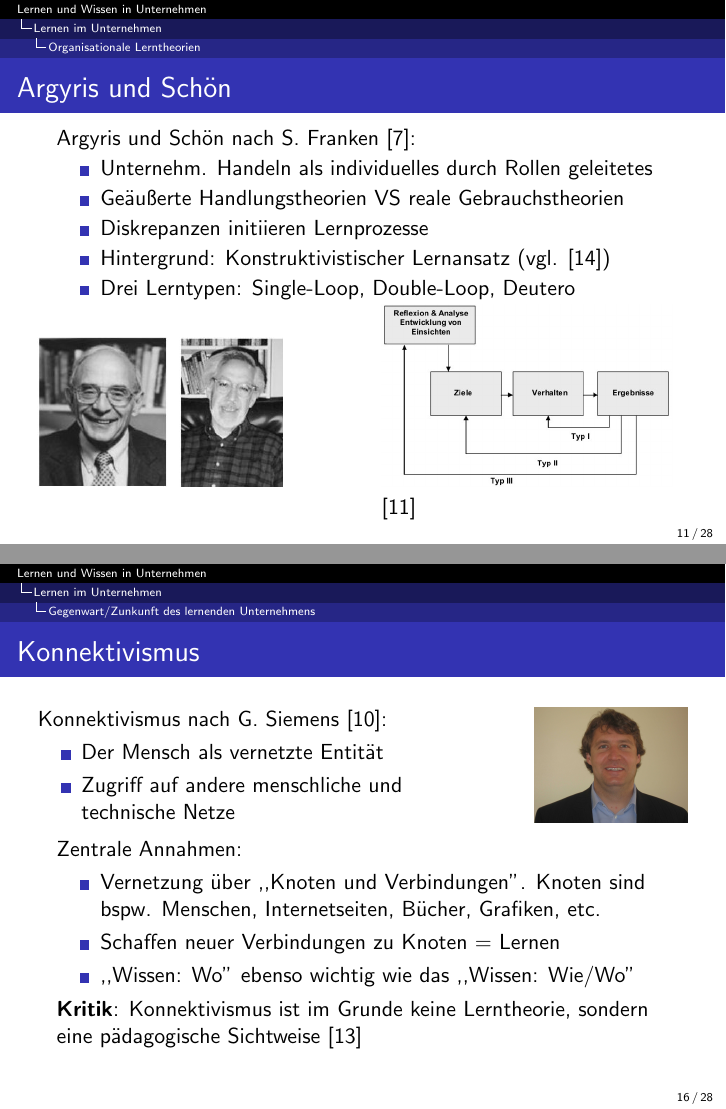
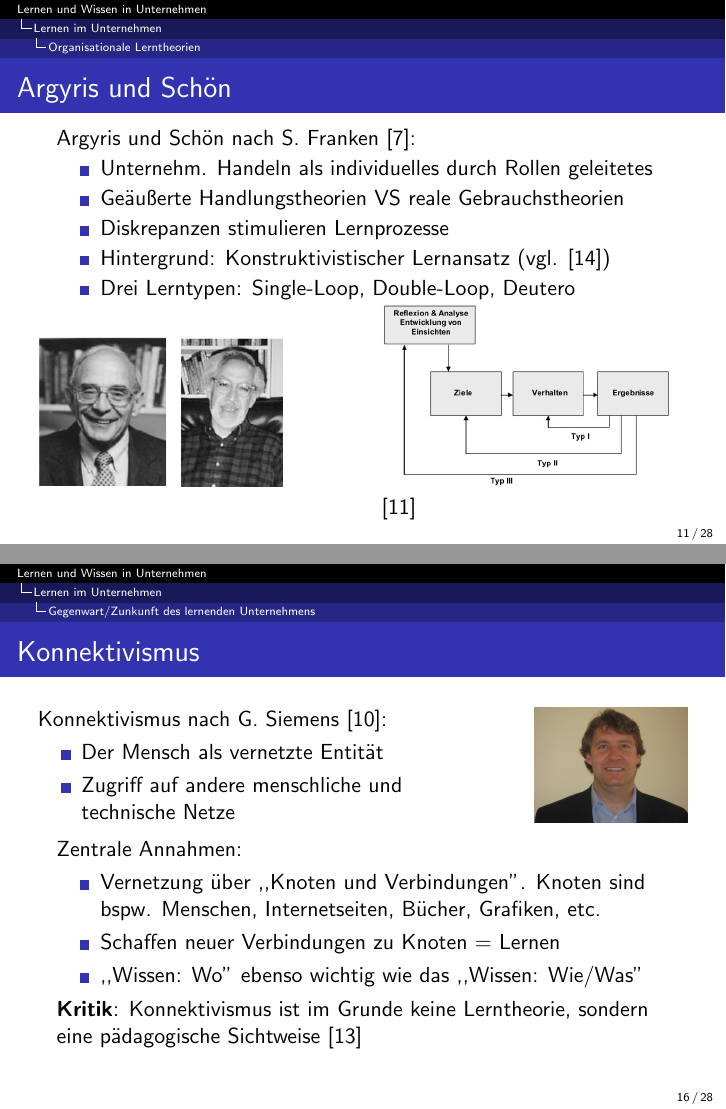
Before and after one commit to minf/uo_presentation, LaTeX slides (folien.tex, which reads lernen.tex): pages 11 and 16 of 28, joined at a grey line. Compiled offline with pdfLaTeX.

Commit message:
more extensions

```diff
--- a/lernen.tex
+++ b/lernen.tex
@@ -227,9 +228,12 @@
   \begin{itemize}
     \item Unternehm. Handeln als individuelles durch Rollen geleitetes
     \item Geäußerte Handlungstheorien VS reale Gebrauchstheorien
-    \item Diskrepanzen initiieren Lernprozesse
+    \item Diskrepanzen stimulieren Lernprozesse
       % Entfernt verwandt mit Kognitiver Dissonanz (Huebner), aber es geht nicht primär um Gefühle
+      % Stimmen die Erwatungen nicht mit den Ergebnissen überein, werden die Theorien in Frage gestellt und evtl. korrigiert
     \item Hintergrund: Konstruktivistischer Lernansatz (vgl. \cite{Watzlawick:1992})
+      % Hierin besteht ein wesentlicher Unterschied zu Cyert und March die ein Behavioristisches Lernparadigma verfolgen,
+      % bei dem der Lernende eine Black-Box darstellt der von der Umwelt durch positive Rückkopplung trainiert wird, wie ein Hund
     \item Drei Lerntypen: Single-Loop, Double-Loop, Deutero
       % Zielabweichungen werden erkannt und korrigiert
       % Nur Anpassung der Parameter in vorgegebenem Schemata
@@ -417,7 +421,7 @@
   \begin{itemize}
     \item Vernetzung über ,,Knoten und Verbindungen''. Knoten sind bspw. Menschen, Internetseiten, Bücher, Grafiken, etc.
     \item Schaffen neuer Verbindungen zu Knoten = Lernen
-    \item ,,Wissen: Wo'' ebenso wichtig wie das ,,Wissen: Wie/Wo''
+    \item ,,Wissen: Wo'' ebenso wichtig wie das ,,Wissen: Wie/Was''
   \end{itemize}
 
   \textbf{Kritik}: Konnektivismus ist im Grunde keine Lerntheorie, sondern eine pädagogische Sichtweise \cite{Verhagen:2006}
```
Also changed, not shown: lernen.tex (1 more changed lines).
